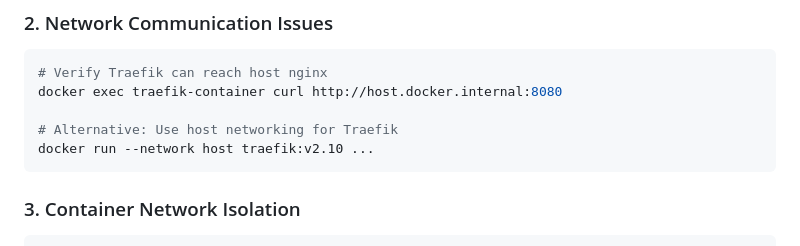
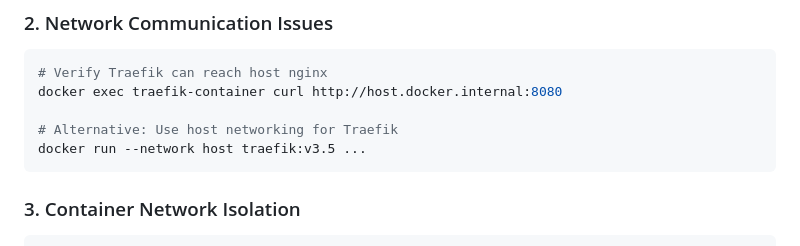
Before and after one commit to dx-tooling/maas-webapp, a Markdown page: docs/production-setup-verification.md, the part around the change. Rendered like a GitHub page.

````diff
--- a/docs/production-setup-verification.md
+++ b/docs/production-setup-verification.md
@@ -103,7 +103,7 @@ cat /etc/sudoers.d/101-www-data-docker-cli-wrapper
 docker exec traefik-container curl http://host.docker.internal:8080
 
 # Alternative: Use host networking for Traefik
-docker run --network host traefik:v2.10 ...
+docker run --network host traefik:v3.5 ...
 ```
 
 ### 3. Container Network Isolation
````
Also changed, not shown: docs/change-requests/docker-based-rewrite.md (+4 -4 lines), docs/orchestration.md (+2 -3 lines).
